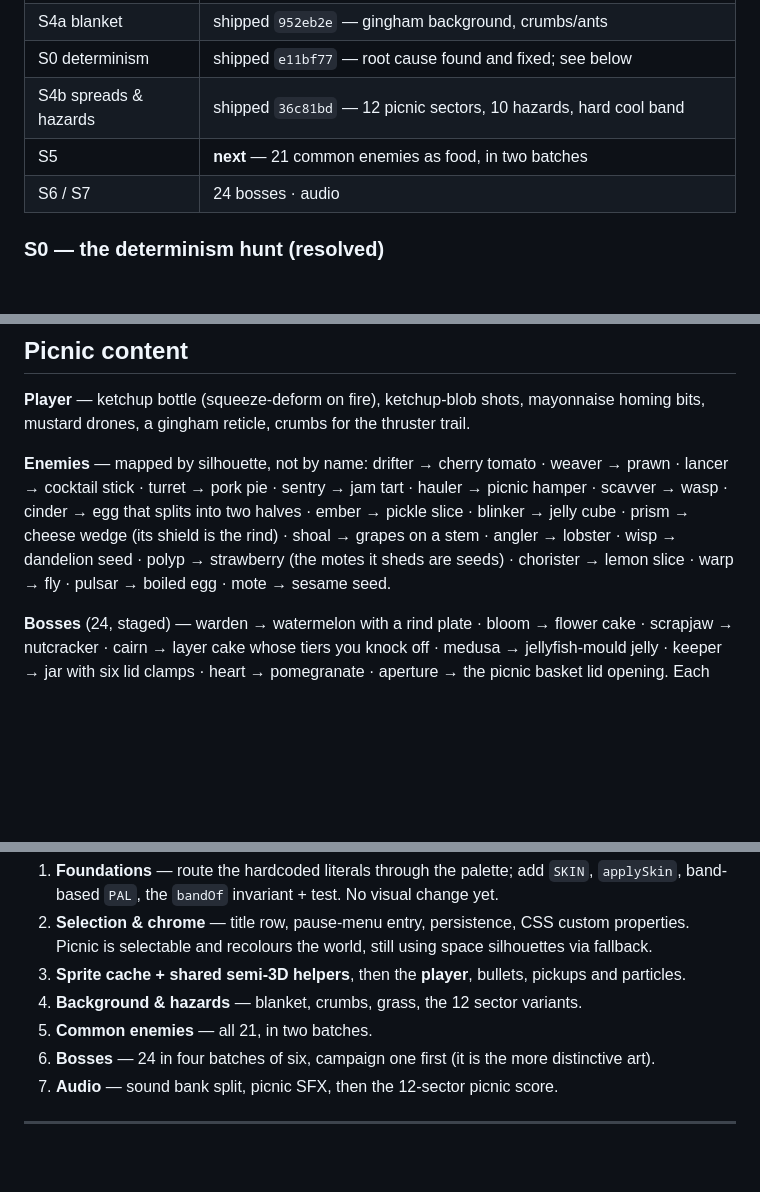
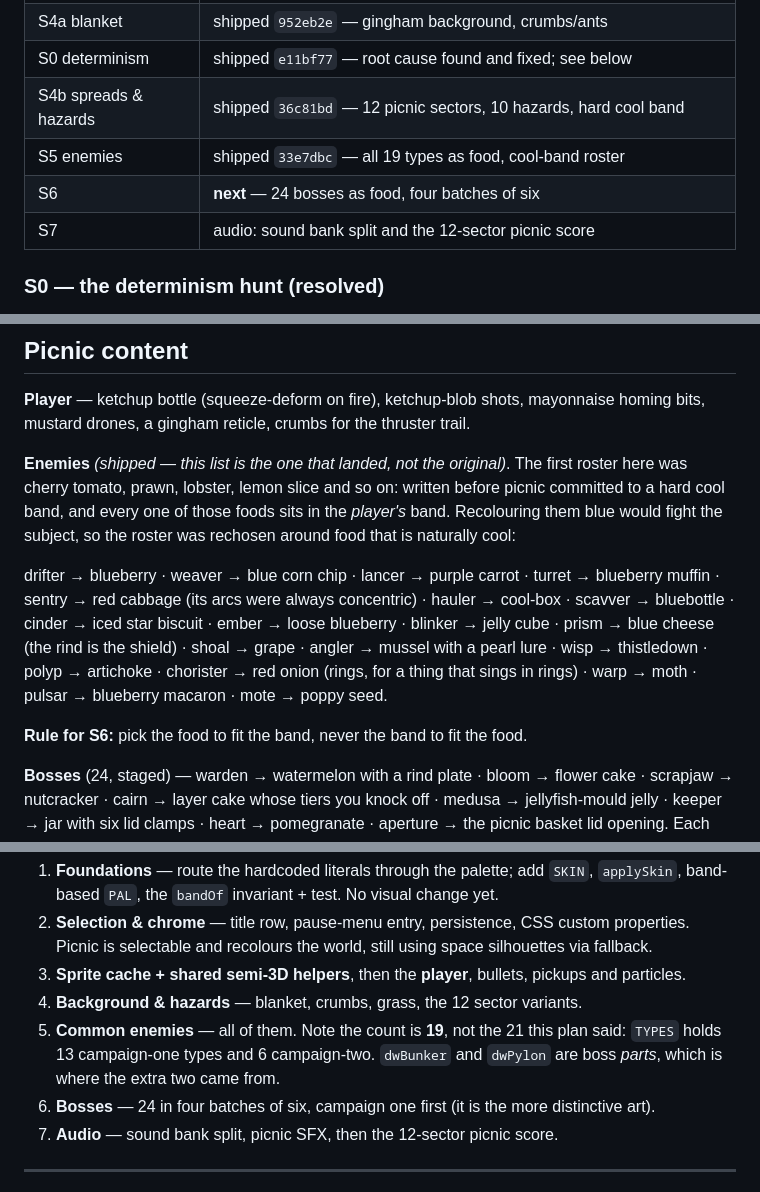
Before and after one commit to kevinzhangplease/verdant-drift, a Markdown page: docs/skins-plan.md, 3 parts joined by grey strips. Drawn GitHub-style; blank space fills up the shorter version.

Commit message:
Record S5 in the handover doc
Replaces the picnic enemy list with the roster that actually shipped, and says why
it changed: the original names were chosen before the hard cool band existed and
were all in the player's band. States the rule S6 inherits -- pick the food to fit
the band, never the band to fit the food.

Also corrects the enemy count. The plan said 21; TYPES holds 19. The extra two were
dwBunker and dwPylon, which are boss parts, not enemies.

Co-Authored-By: Claude Opus 5 <noreply@anthropic.com>
Claude-Session: https://claude.ai/code/session_01MEhy6bvCLkYkzTuWi3mtxf

```diff
--- a/docs/skins-plan.md
+++ b/docs/skins-plan.md
@@ -117,8 +117,9 @@ where a player colour had leaked into enemy art; that must not regress.)
 | S4a blanket | shipped `952eb2e` — gingham background, crumbs/ants |
 | S0 determinism | shipped `e11bf77` — root cause found and fixed; see below |
 | S4b spreads & hazards | shipped `36c81bd` — 12 picnic sectors, 10 hazards, hard cool band |
-| S5 | **next** — 21 common enemies as food, in two batches |
-| S6 / S7 | 24 bosses · audio |
+| S5 enemies | shipped `33e7dbc` — all 19 types as food, cool-band roster |
+| S6 | **next** — 24 bosses as food, four batches of six |
+| S7 | audio: sound bank split and the 12-sector picnic score |
 
 ### S0 — the determinism hunt (resolved)
 
@@ -226,12 +227,19 @@ alongside difficulty and speed with a defensive default.
 **Player** — ketchup bottle (squeeze-deform on fire), ketchup-blob shots, mayonnaise homing bits,
 mustard drones, a gingham reticle, crumbs for the thruster trail.
 
-**Enemies** — mapped by silhouette, not by name: drifter → cherry tomato · weaver → prawn ·
-lancer → cocktail stick · turret → pork pie · sentry → jam tart · hauler → picnic hamper ·
-scavver → wasp · cinder → egg that splits into two halves · ember → pickle slice · blinker →
-jelly cube · prism → cheese wedge (its shield is the rind) · shoal → grapes on a stem · angler →
-lobster · wisp → dandelion seed · polyp → strawberry (the motes it sheds are seeds) · chorister →
-lemon slice · warp → fly · pulsar → boiled egg · mote → sesame seed.
+**Enemies** *(shipped — this list is the one that landed, not the original)*. The first roster
+here was cherry tomato, prawn, lobster, lemon slice and so on: written before picnic committed
+to a hard cool band, and every one of those foods sits in the *player's* band. Recolouring them
+blue would fight the subject, so the roster was rechosen around food that is naturally cool:
+
+drifter → blueberry · weaver → blue corn chip · lancer → purple carrot · turret → blueberry
+muffin · sentry → red cabbage (its arcs were always concentric) · hauler → cool-box · scavver →
+bluebottle · cinder → iced star biscuit · ember → loose blueberry · blinker → jelly cube ·
+prism → blue cheese (the rind is the shield) · shoal → grape · angler → mussel with a pearl
+lure · wisp → thistledown · polyp → artichoke · chorister → red onion (rings, for a thing that
+sings in rings) · warp → moth · pulsar → blueberry macaron · mote → poppy seed.
+
+**Rule for S6:** pick the food to fit the band, never the band to fit the food.
 
 **Bosses** (24, staged) — warden → watermelon with a rind plate · bloom → flower cake · scrapjaw →
 nutcracker · cairn → layer cake whose tiers you knock off · medusa → jellyfish-mould jelly ·
@@ -259,7 +267,9 @@ Each stage is independently shippable and leaves the game playable.
    Picnic is selectable and recolours the world, still using space silhouettes via fallback.
 3. **Sprite cache + shared semi-3D helpers**, then the **player**, bullets, pickups and particles.
 4. **Background & hazards** — blanket, crumbs, grass, the 12 sector variants.
-5. **Common enemies** — all 21, in two batches.
+5. **Common enemies** — all of them. Note the count is **19**, not the 21 this plan said:
+   `TYPES` holds 13 campaign-one types and 6 campaign-two. `dwBunker` and `dwPylon` are boss
+   *parts*, which is where the extra two came from.
 6. **Bosses** — 24 in four batches of six, campaign one first (it is the more distinctive art).
 7. **Audio** — sound bank split, picnic SFX, then the 12-sector picnic score.
 
```
